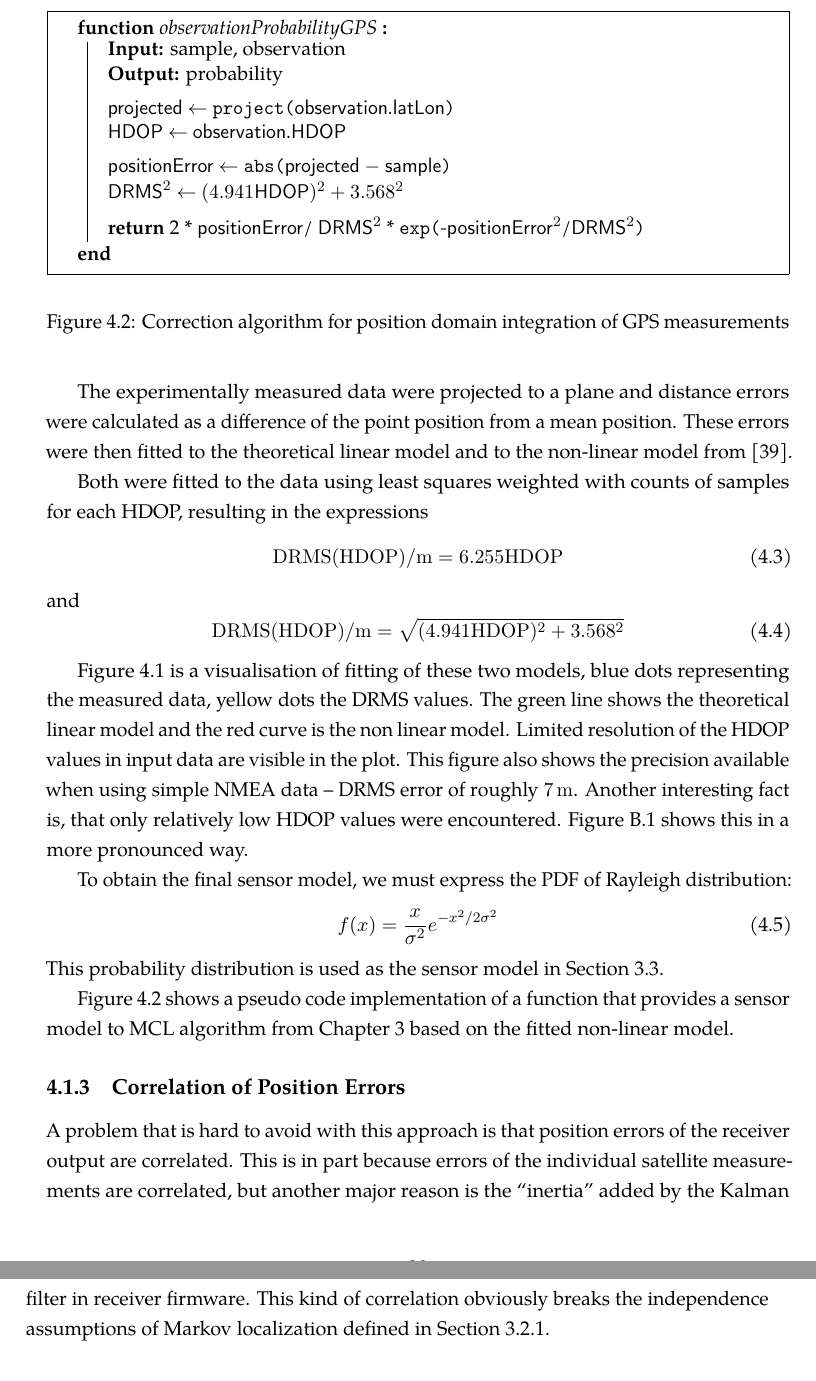
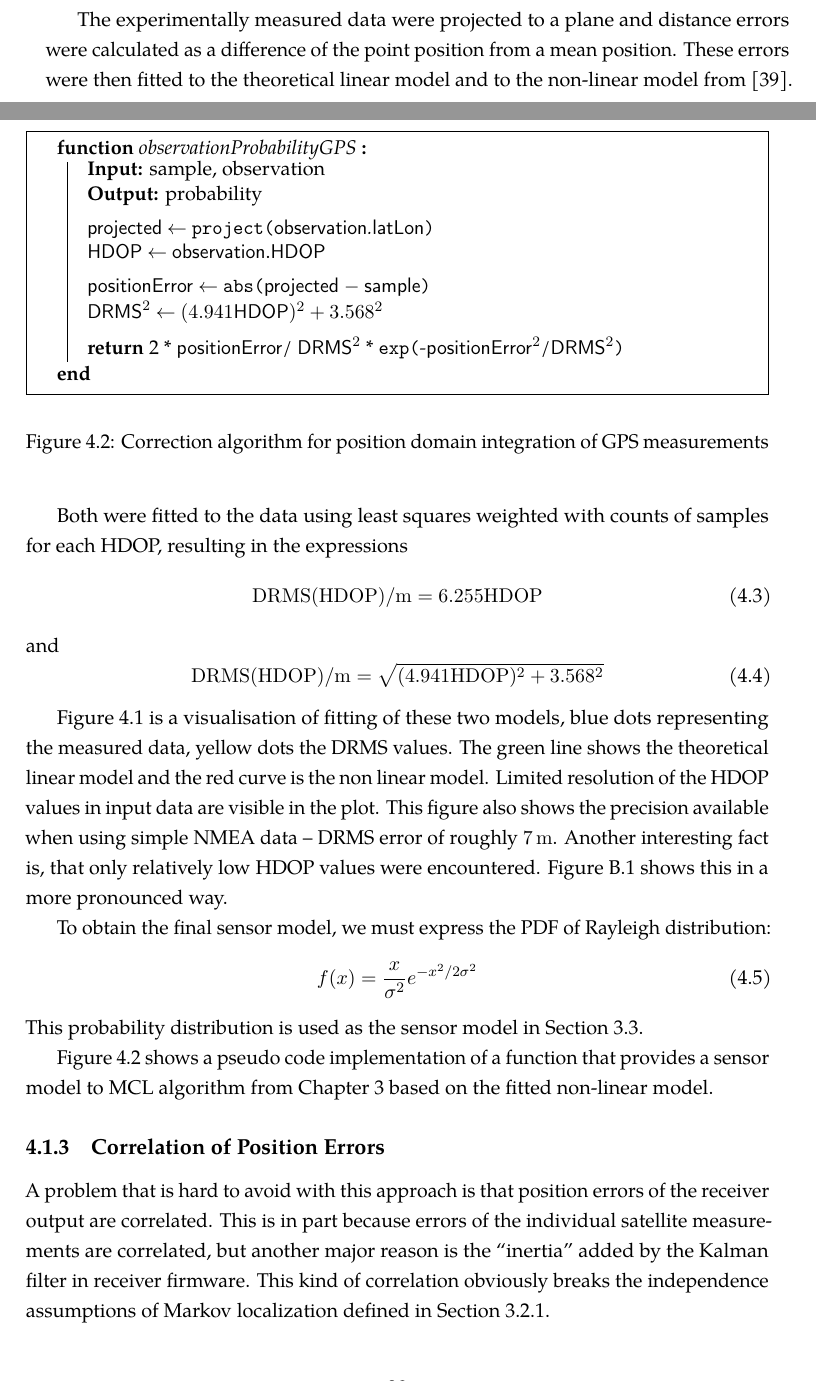
Before and after one commit to bluecube/thesis, a LaTeX thesis (text/thesis.tex, which reads text/tex/gps-and-mcl.tex): two parts of pages 41 and 42 of 70, joined at a grey line, cut so that both start at the same text. Compiled offline with pdfLaTeX.

Commit message:
text: Fixing page breaks

```diff
--- a/text/tex/gps-and-mcl.tex
+++ b/text/tex/gps-and-mcl.tex
@@ -95,6 +95,7 @@ were calculated as a difference of the point position from a mean position.
 These errors were then fitted to the theoretical linear model and to
 the non-linear model from \cite{www-wilson}.
 
+\pagebreak
 Both were fitted to the data using least squares weighted with counts of samples
 for each HDOP, resulting in the expressions
 \begin{equation}
```
Also changed, not shown: text/tex/mcl.tex (+2 -0 lines).
